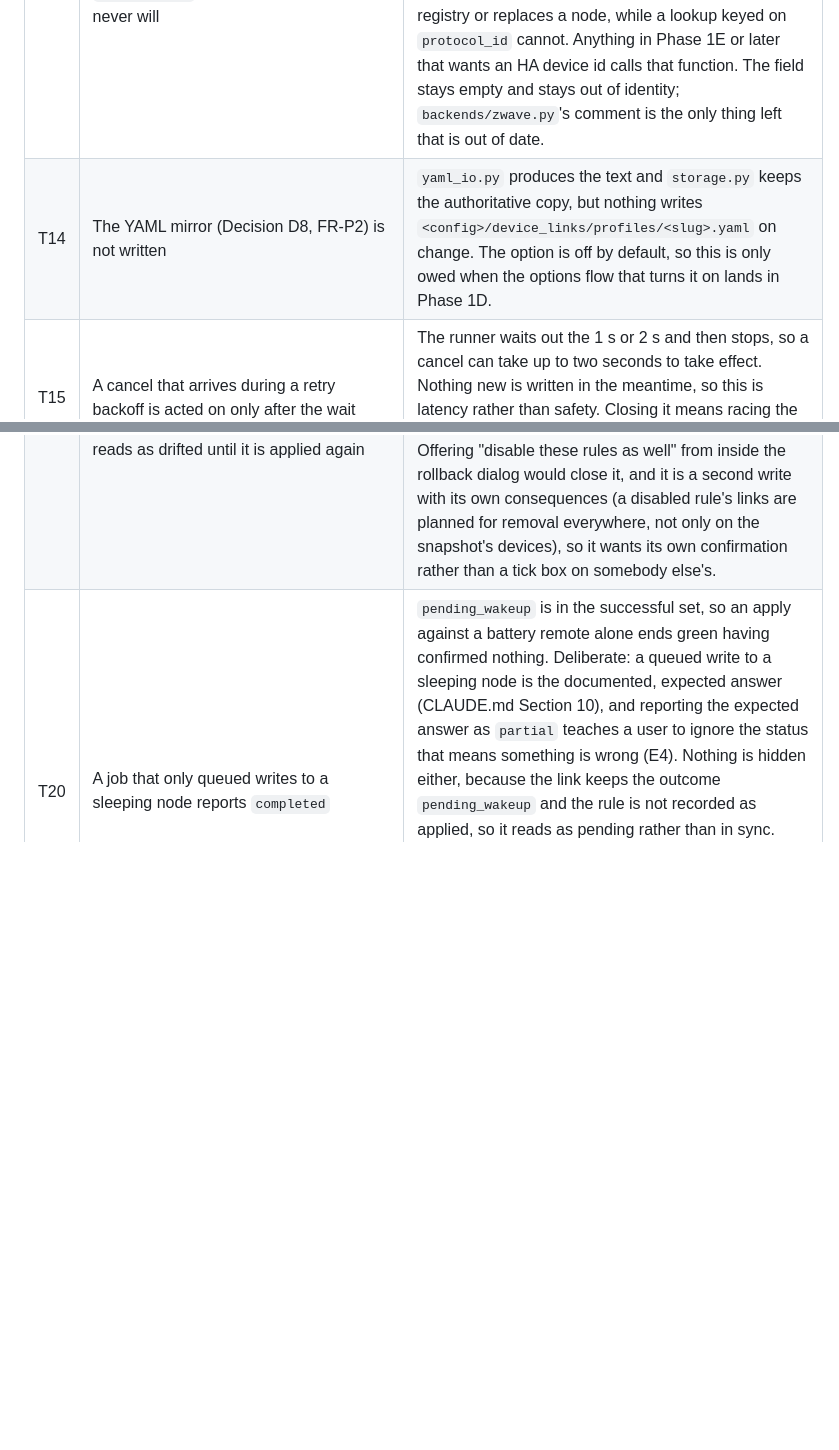
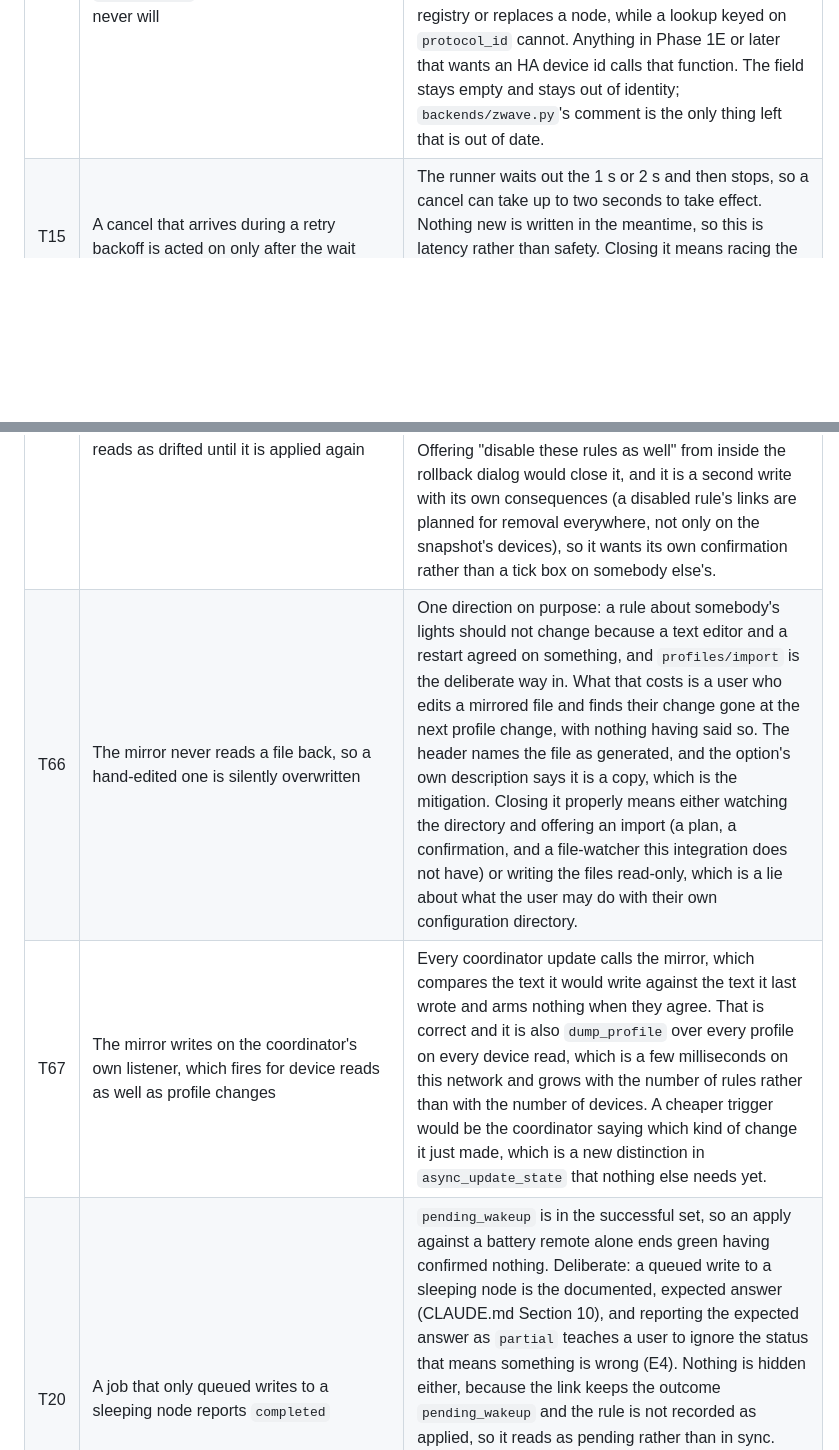
Before and after one commit to jayanty/ha-device-links, a Markdown page: docs/open-items.md, 2 parts joined by grey strips. Drawn GitHub-style; blank space fills up the shorter version.

Commit message:
docs: close T14, and register what the swap, the rollback and the mirror left behind
Co-Authored-By: Claude Opus 5 <noreply@anthropic.com>

```diff
--- a/docs/open-items.md
+++ b/docs/open-items.md
@@ -165,7 +165,6 @@ Small, known, and deliberately deferred rather than forgotten.
 | T11 | Ownership is derived from the profile as it compiles today, not from a record written when a link was applied | A rule that is edited to point somewhere else stops claiming the fingerprints it wrote, so its old links become unmanaged: they are reported rather than removed (safe), but they are orphaned, and the user has to take them off by hand. Disabling a rule is handled (a disabled rule still compiles for the ownership index) and deleting one is deliberate, but editing is neither. Closing it means writing a per-link ownership record at apply time and preferring that record over the compiled set, which is a storage schema change and therefore a migration. |
 | T12 | The coordinator cannot tell a dead node from a healthy one | E4 asks for a dead node to be `unknown` rather than `drift`. What is implemented is "the backend could not answer for this device", which covers a dropped connection and a failed read but not a node the driver reports as dead while still answering from its cache. Closing it needs `BackendDevice` to carry readiness, and a fake that can report a dead node. |
 | T13 | A device handle carries no `ha_device_id`, and now deliberately never will | Phase 1D resolves the Home Assistant device from the handle at the moment it is needed, in `rule_entity.async_upstream_device`, rather than storing a copy on the handle. That is a change of plan from what `backends/zwave.py` says in its comment, and it is the better half of the trade: a stored id goes stale the first time somebody rebuilds their device registry or replaces a node, while a lookup keyed on `protocol_id` cannot. Anything in Phase 1E or later that wants an HA device id calls that function. The field stays empty and stays out of identity; `backends/zwave.py`'s comment is the only thing left that is out of date. |
-| T14 | The YAML mirror (Decision D8, FR-P2) is not written | `yaml_io.py` produces the text and `storage.py` keeps the authoritative copy, but nothing writes `<config>/device_links/profiles/<slug>.yaml` on change. The option is off by default, so this is only owed when the options flow that turns it on lands in Phase 1D. |
 | T15 | A cancel that arrives during a retry backoff is acted on only after the wait | The runner waits out the 1 s or 2 s and then stops, so a cancel can take up to two seconds to take effect. Nothing new is written in the meantime, so this is latency rather than safety. Closing it means racing the sleep against a stop event, which is more machinery than two seconds is worth today. |
 | T16 | The executor cannot perform a `set_param` item, so a rule's `mirror_source` choice never reaches a device | `compiler.py` produces `SettingWrite`s and nothing turns them into plan items (T2), so the executor refuses `set_param` and `pending` as `unsupported_operation` rather than dropping them silently. The Z-Wave adapter's `async_write_setting` already exists and is tested, so closing this is planning work plus a branch in the runner, not new protocol work. |
 | T17 | `stale_plan` covers both "somebody edited this device" and "this device stopped answering" | The two are separated only by the reason key (`stale_plan` against `device_unavailable`), so a caller that switches on the outcome cannot tell them apart. Both mean the same thing to the user today (re-plan), which is why they share an outcome; the panel in Phase 1E may want to say different things and would then want two. |
@@ -208,6 +207,8 @@ Small, known, and deliberately deferred rather than forgotten.
 | T63 | The swap preview's plan token is checked against a pre-store plan, and the plan that is applied is rebuilt after storing | `swap/apply` verifies the token against a plan built exactly the way the preview built it, then stores the rewritten rules and plans again, because ownership moves when the rules do (T61). The two plans do the same work and carry different tokens, so the second one is not token-checked. The executor's own staleness check (FR-A3, per device) is what protects the devices in that window, and the window is the few milliseconds between one `async_update_state` and the plan that follows it in the same handler. Closing it properly means the token covering the rules as well as the observed state, which changes what every plan token means. |
 | T64 | A rollback is one command with two modes, told apart by whether a plan token was sent | `snapshots/rollback` with no `plan_token` answers with the plan and writes nothing; with one, the token has to match and the work is applied. PRD Section 8.7 lists one command, and the safe direction is the default (a caller that forgot the token gets a preview, never a write), which is why it is shaped this way rather than as two. It is still implicit: a reader of the API has to know that the absence of a field is what makes it read-only. A separate `snapshots/preview` would say so in its name, and would be a sixth command the PRD does not list. |
 | T65 | Rolling back a device removes what an enabled rule still wants, and the rule then reads as drifted until it is applied again | Deliberate and named in the preview (`returns_on_next_apply`), and it is the honest consequence of a rollback restoring devices while leaving the profile alone. What is missing is the shortcut: a user who wants those links gone for good has to go to the Rules tab and disable each rule by hand, and the notice in the dialog tells them to. Offering "disable these rules as well" from inside the rollback dialog would close it, and it is a second write with its own consequences (a disabled rule's links are planned for removal everywhere, not only on the snapshot's devices), so it wants its own confirmation rather than a tick box on somebody else's. |
+| T66 | The mirror never reads a file back, so a hand-edited one is silently overwritten | One direction on purpose: a rule about somebody's lights should not change because a text editor and a restart agreed on something, and `profiles/import` is the deliberate way in. What that costs is a user who edits a mirrored file and finds their change gone at the next profile change, with nothing having said so. The header names the file as generated, and the option's own description says it is a copy, which is the mitigation. Closing it properly means either watching the directory and offering an import (a plan, a confirmation, and a file-watcher this integration does not have) or writing the files read-only, which is a lie about what the user may do with their own configuration directory. |
+| T67 | The mirror writes on the coordinator's own listener, which fires for device reads as well as profile changes | Every coordinator update calls the mirror, which compares the text it would write against the text it last wrote and arms nothing when they agree. That is correct and it is also `dump_profile` over every profile on every device read, which is a few milliseconds on this network and grows with the number of rules rather than with the number of devices. A cheaper trigger would be the coordinator saying which kind of change it just made, which is a new distinction in `async_update_state` that nothing else needs yet. |
 | T20 | A job that only queued writes to a sleeping node reports `completed` | `pending_wakeup` is in the successful set, so an apply against a battery remote alone ends green having confirmed nothing. Deliberate: a queued write to a sleeping node is the documented, expected answer (CLAUDE.md Section 10), and reporting the expected answer as `partial` teaches a user to ignore the status that means something is wrong (E4). Nothing is hidden either, because the link keeps the outcome `pending_wakeup` and the rule is not recorded as applied, so it reads as pending rather than in sync. What is missing is a status that means "done, nothing confirmed yet", and a fifth `JobStatus` member changes what every consumer switches on, so it belongs with the panel that would show it (Phase 1E) and with closing J1, which is what would tell us how often this really happens. |
 
 ---
```
Also changed, not shown: other parts of docs/open-items.md (+1 -0 lines).
